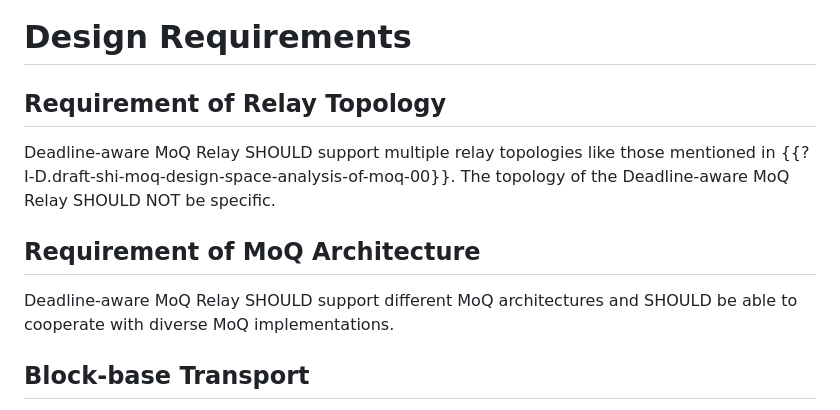
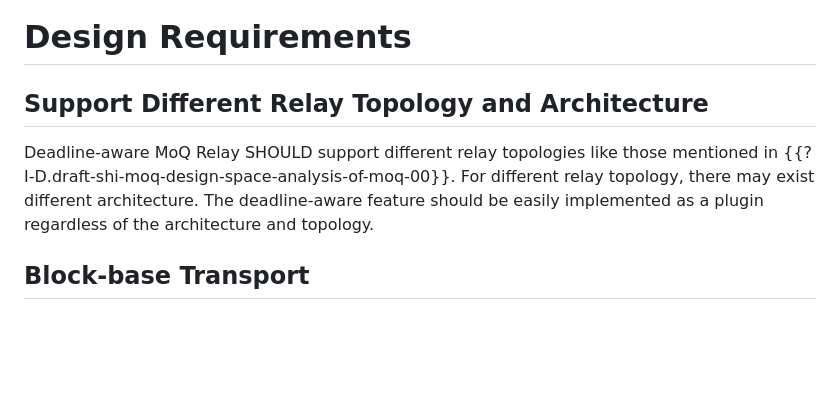
Before and after one commit to STAR-Tsinghua/draft-moq-for-deadline, a Markdown page: draft-ma-moq-relay-for-deadline.md, the part around the change. Drawn GitHub-style; blank space fills up the shorter version.

Commit message:
Design requirement合并前两个章节

```diff
--- a/draft-ma-moq-relay-for-deadline.md
+++ b/draft-ma-moq-relay-for-deadline.md
@@ -71,13 +71,10 @@ This document proposes Deadline-aware MoQ Relay to provide deliver-before-deadli
 
 # Design Requirements
 
-## Requirement of Relay Topology
+## Support Different Relay Topology and Architecture
 
-Deadline-aware MoQ Relay SHOULD support multiple relay topologies like those mentioned in {{?I-D.draft-shi-moq-design-space-analysis-of-moq-00}}. The topology of the Deadline-aware MoQ Relay SHOULD NOT be specific.
+Deadline-aware MoQ Relay SHOULD support different relay topologies like those mentioned in {{?I-D.draft-shi-moq-design-space-analysis-of-moq-00}}. For different relay topology, there may exist different architecture. The deadline-aware feature should be easily implemented as a plugin regardless of the architecture and topology.
 
-## Requirement of MoQ Architecture
-
-Deadline-aware MoQ Relay SHOULD support different MoQ architectures and SHOULD be able to cooperate with diverse MoQ implementations.
 
 ## Block-base Transport
 
```
